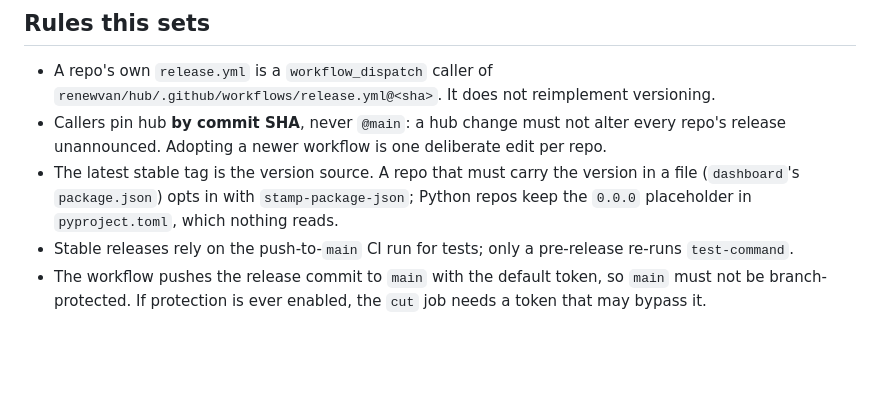
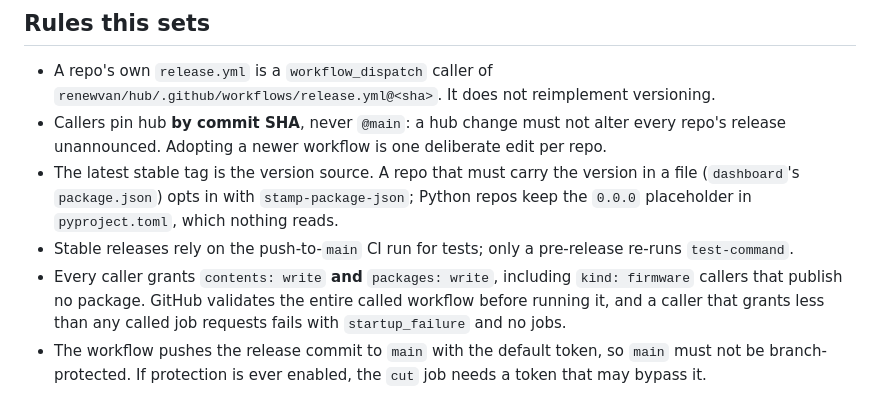
Before and after one commit to renewvan/hub, a Markdown page: docs/adr/0015-one-release-process-via-reusable-workflows.md, the part around the change. GitHub-like rendering; blank space fills up the shorter version.

Commit message:
docs: ADR 0015 records that every release caller must grant packages: write

```diff
--- a/docs/adr/0015-one-release-process-via-reusable-workflows.md
+++ b/docs/adr/0015-one-release-process-via-reusable-workflows.md
@@ -30,6 +30,7 @@ Every repo that ships something is released the same way: from the Actions tab (
 - Callers pin hub **by commit SHA**, never `@main`: a hub change must not alter every repo's release unannounced. Adopting a newer workflow is one deliberate edit per repo.
 - The latest stable tag is the version source. A repo that must carry the version in a file (`dashboard`'s `package.json`) opts in with `stamp-package-json`; Python repos keep the `0.0.0` placeholder in `pyproject.toml`, which nothing reads.
 - Stable releases rely on the push-to-`main` CI run for tests; only a pre-release re-runs `test-command`.
+- Every caller grants `contents: write` **and** `packages: write`, including `kind: firmware` callers that publish no package. GitHub validates the entire called workflow before running it, and a caller that grants less than any called job requests fails with `startup_failure` and no jobs.
 - The workflow pushes the release commit to `main` with the default token, so `main` must not be branch-protected. If protection is ever enabled, the `cut` job needs a token that may bypass it.
 
 ## Consequences
```
